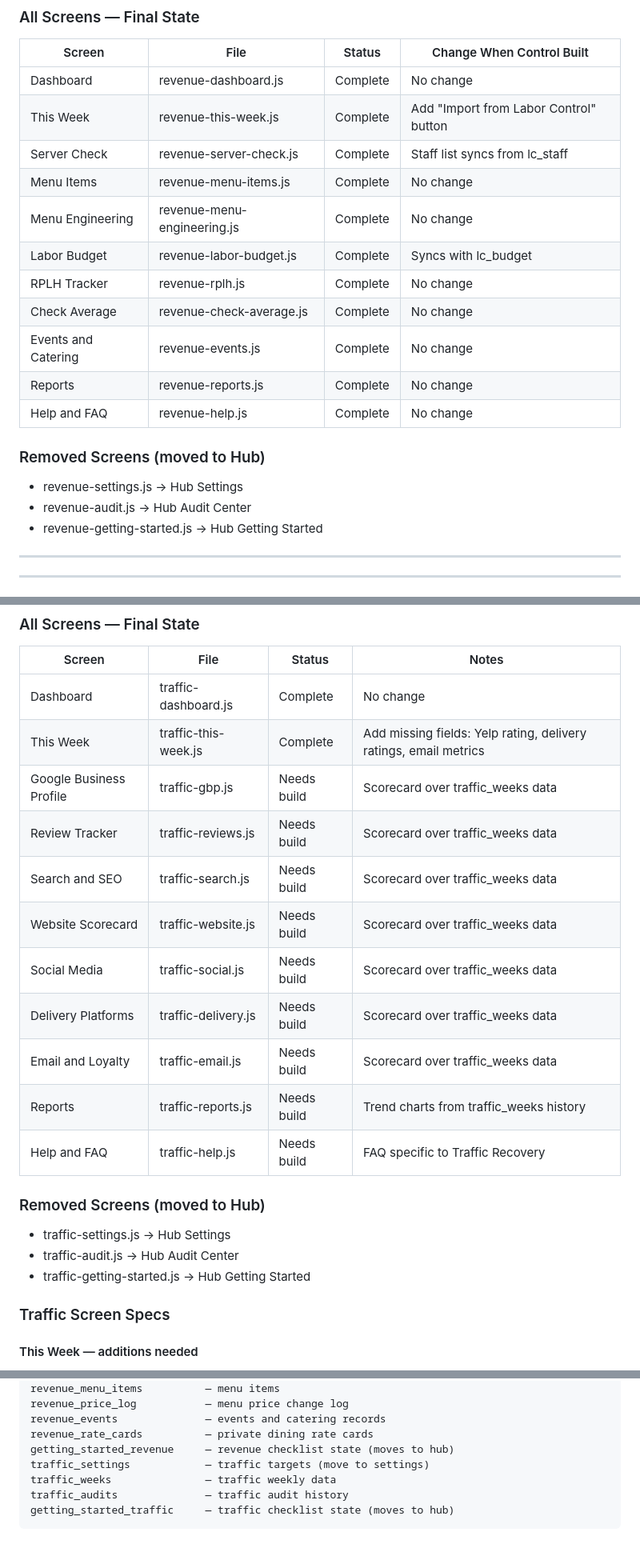
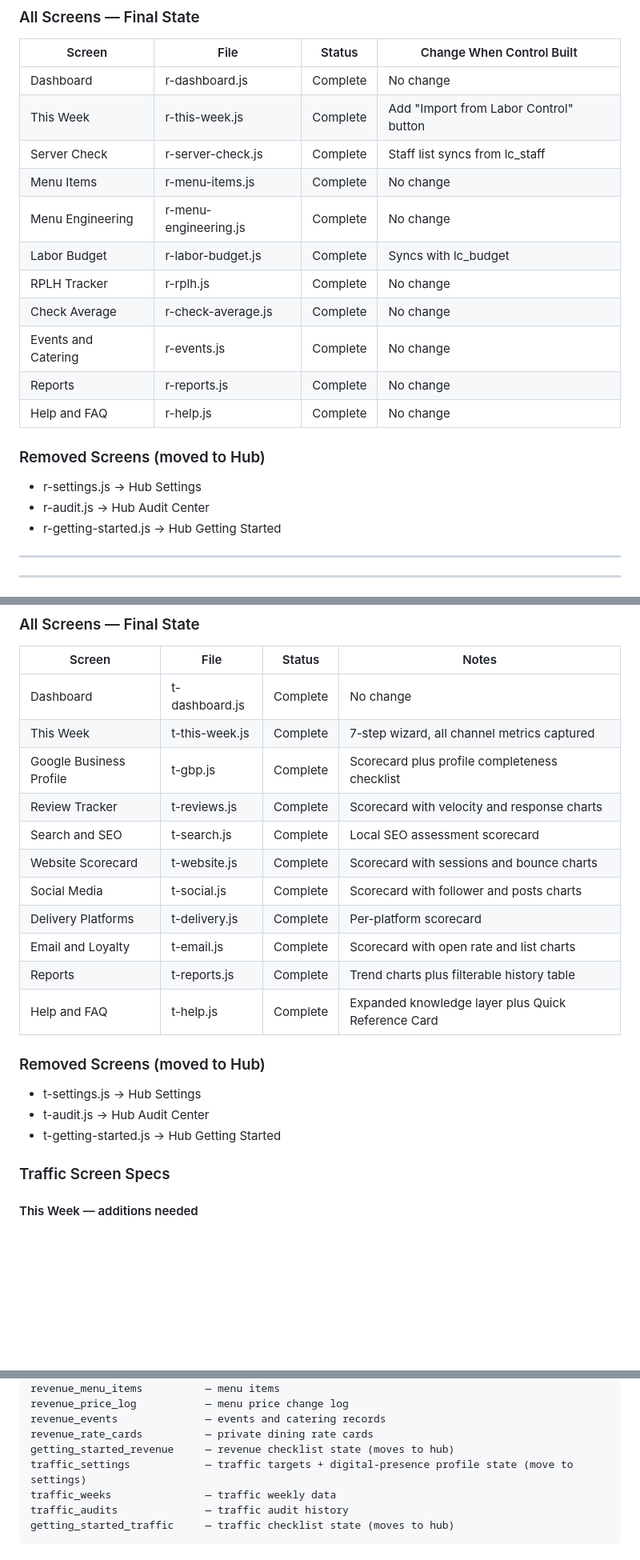
Before and after one commit to barcopsystems/barcop-profitfix, a Markdown page: FINAL_PLATFORM_MAP.md, 3 parts joined by grey strips. Shown at 80% size. Drawn GitHub-style; blank space fills up the shorter version.

```diff
--- a/FINAL_PLATFORM_MAP.md
+++ b/FINAL_PLATFORM_MAP.md
@@ -469,22 +469,22 @@ Note: Settings removed. Audit removed. Getting Started removed.
 
 | Screen | File | Status | Change When Control Built |
 |---|---|---|---|
-| Dashboard | revenue-dashboard.js | Complete | No change |
-| This Week | revenue-this-week.js | Complete | Add "Import from Labor Control" button |
-| Server Check | revenue-server-check.js | Complete | Staff list syncs from lc_staff |
-| Menu Items | revenue-menu-items.js | Complete | No change |
-| Menu Engineering | revenue-menu-engineering.js | Complete | No change |
-| Labor Budget | revenue-labor-budget.js | Complete | Syncs with lc_budget |
-| RPLH Tracker | revenue-rplh.js | Complete | No change |
-| Check Average | revenue-check-average.js | Complete | No change |
-| Events and Catering | revenue-events.js | Complete | No change |
-| Reports | revenue-reports.js | Complete | No change |
-| Help and FAQ | revenue-help.js | Complete | No change |
+| Dashboard | r-dashboard.js | Complete | No change |
+| This Week | r-this-week.js | Complete | Add "Import from Labor Control" button |
+| Server Check | r-server-check.js | Complete | Staff list syncs from lc_staff |
+| Menu Items | r-menu-items.js | Complete | No change |
+| Menu Engineering | r-menu-engineering.js | Complete | No change |
+| Labor Budget | r-labor-budget.js | Complete | Syncs with lc_budget |
+| RPLH Tracker | r-rplh.js | Complete | No change |
+| Check Average | r-check-average.js | Complete | No change |
+| Events and Catering | r-events.js | Complete | No change |
+| Reports | r-reports.js | Complete | No change |
+| Help and FAQ | r-help.js | Complete | No change |
 
 ### Removed Screens (moved to Hub)
-- revenue-settings.js → Hub Settings
-- revenue-audit.js → Hub Audit Center
-- revenue-getting-started.js → Hub Getting Started
+- r-settings.js → Hub Settings
+- r-audit.js → Hub Audit Center
+- r-getting-started.js → Hub Getting Started
 
 ---
 
@@ -530,22 +530,22 @@ Note: Settings removed. Audit removed. Getting Started removed.
 
 | Screen | File | Status | Notes |
 |---|---|---|---|
-| Dashboard | traffic-dashboard.js | Complete | No change |
-| This Week | traffic-this-week.js | Complete | Add missing fields: Yelp rating, delivery ratings, email metrics |
-| Google Business Profile | traffic-gbp.js | Needs build | Scorecard over traffic_weeks data |
-| Review Tracker | traffic-reviews.js | Needs build | Scorecard over traffic_weeks data |
-| Search and SEO | traffic-search.js | Needs build | Scorecard over traffic_weeks data |
-| Website Scorecard | traffic-website.js | Needs build | Scorecard over traffic_weeks data |
-| Social Media | traffic-social.js | Needs build | Scorecard over traffic_weeks data |
-| Delivery Platforms | traffic-delivery.js | Needs build | Scorecard over traffic_weeks data |
-| Email and Loyalty | traffic-email.js | Needs build | Scorecard over traffic_weeks data |
-| Reports | traffic-reports.js | Needs build | Trend charts from traffic_weeks history |
-| Help and FAQ | traffic-help.js | Needs build | FAQ specific to Traffic Recovery |
+| Dashboard | t-dashboard.js | Complete | No change |
+| This Week | t-this-week.js | Complete | 7-step wizard, all channel metrics captured |
+| Google Business Profile | t-gbp.js | Complete | Scorecard plus profile completeness checklist |
+| Review Tracker | t-reviews.js | Complete | Scorecard with velocity and response charts |
+| Search and SEO | t-search.js | Complete | Local SEO assessment scorecard |
+| Website Scorecard | t-website.js | Complete | Scorecard with sessions and bounce charts |
+| Social Media | t-social.js | Complete | Scorecard with follower and posts charts |
+| Delivery Platforms | t-delivery.js | Complete | Per-platform scorecard |
+| Email and Loyalty | t-email.js | Complete | Scorecard with open rate and list charts |
+| Reports | t-reports.js | Complete | Trend charts plus filterable history table |
+| Help and FAQ | t-help.js | Complete | Expanded knowledge layer plus Quick Reference Card |
 
 ### Removed Screens (moved to Hub)
-- traffic-settings.js → Hub Settings
-- traffic-audit.js → Hub Audit Center
-- traffic-getting-started.js → Hub Getting Started
+- t-settings.js → Hub Settings
+- t-audit.js → Hub Audit Center
+- t-getting-started.js → Hub Getting Started
 
 ### Traffic Screen Specs
 
@@ -1260,7 +1260,7 @@ revenue_price_log           — menu price change log
 revenue_events              — events and catering records
 revenue_rate_cards          — private dining rate cards
 getting_started_revenue     — revenue checklist state (moves to hub)
-traffic_settings            — traffic targets (move to settings)
+traffic_settings            — traffic targets + digital-presence profile state (move to settings)
 traffic_weeks               — traffic weekly data
 traffic_audits              — traffic audit history
 getting_started_traffic     — traffic checklist state (moves to hub)
```
Also changed, not shown: other parts of FINAL_PLATFORM_MAP.md (+28 -28 lines).
